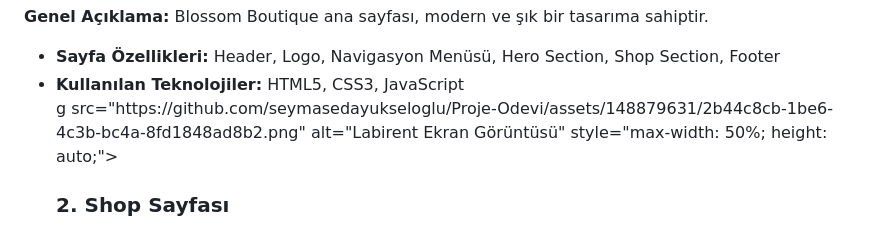
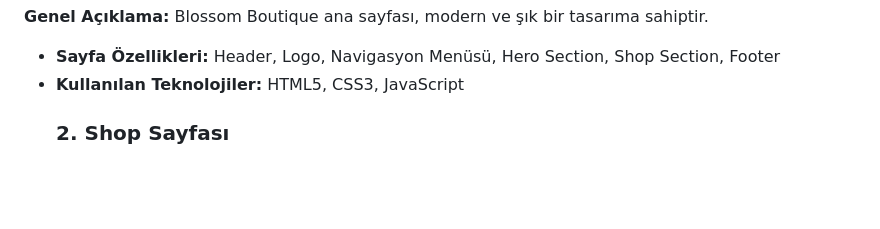
Before and after one commit to seymasedayukseloglu/WebTabanliProgramlama-Proje, a Markdown page: README.md, the part around the change. Rendered like a GitHub page; blank space fills up the shorter version.

```diff
--- a/README.md
+++ b/README.md
@@ -27,7 +27,6 @@
             <ul>
                 <li><strong>Sayfa Özellikleri:</strong> Header, Logo, Navigasyon Menüsü, Hero Section, Shop Section, Footer</li>
                 <li><strong>Kullanılan Teknolojiler:</strong> HTML5, CSS3, JavaScript</li>
-g src="https://github.com/seymasedayukseloglu/Proje-Odevi/assets/148879631/2b44c8cb-1be6-4c3b-bc4a-8fd1848ad8b2.png" alt="Labirent Ekran Görüntüsü" style="max-width: 50%; height: auto;">
         </article>
         <article id="shop">
             <h3>2. Shop Sayfası</h3>
```
